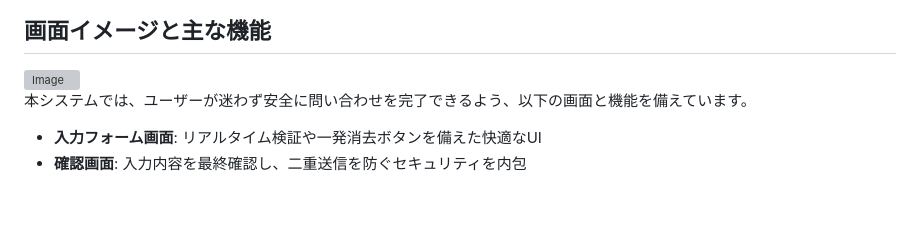
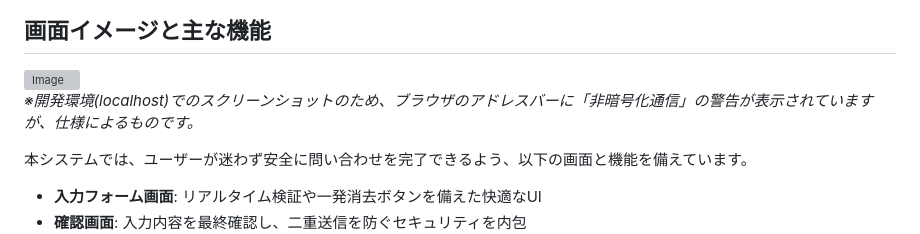
Before and after one commit to Nakahara-Sota/contact_form, a Markdown page: README.md, the part around the change. GitHub-like rendering; blank space fills up the shorter version; grey boxes are pictures that could not be loaded.

Commit message:
READMEを追記しました。

```diff
--- a/README.md
+++ b/README.md
@@ -8,6 +8,8 @@
 ## 画面イメージと主な機能
 
 <img width="1920" height="1020" alt="Image" src="https://github.com/user-attachments/assets/41bf0c5a-ea36-4767-9614-046ec26654fc" />
+
+*※開発環境(localhost)でのスクリーンショットのため、ブラウザのアドレスバーに「非暗号化通信」の警告が表示されていますが、仕様によるものです。*
 
 本システムでは、ユーザーが迷わず安全に問い合わせを完了できるよう、以下の画面と機能を備えています。
 
```
